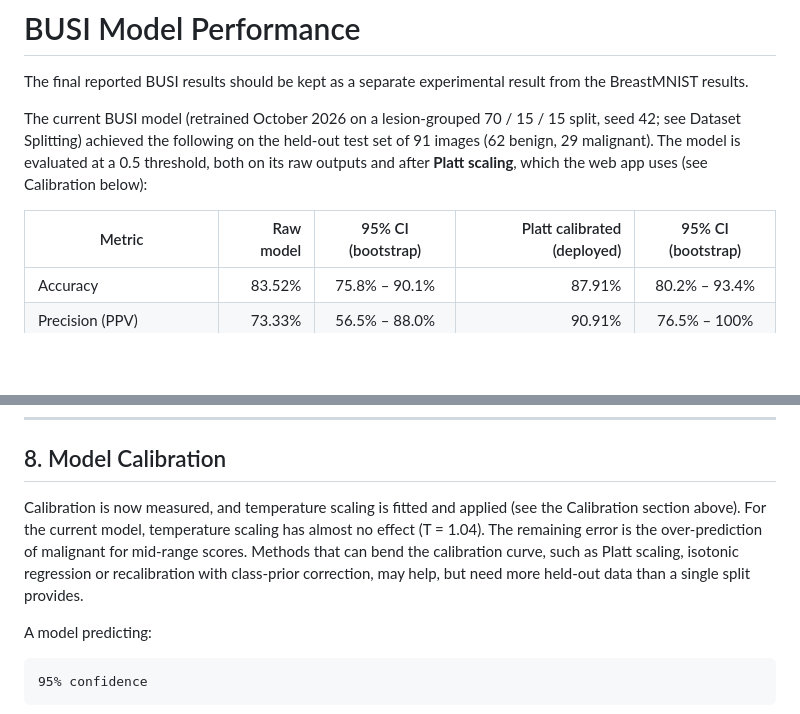
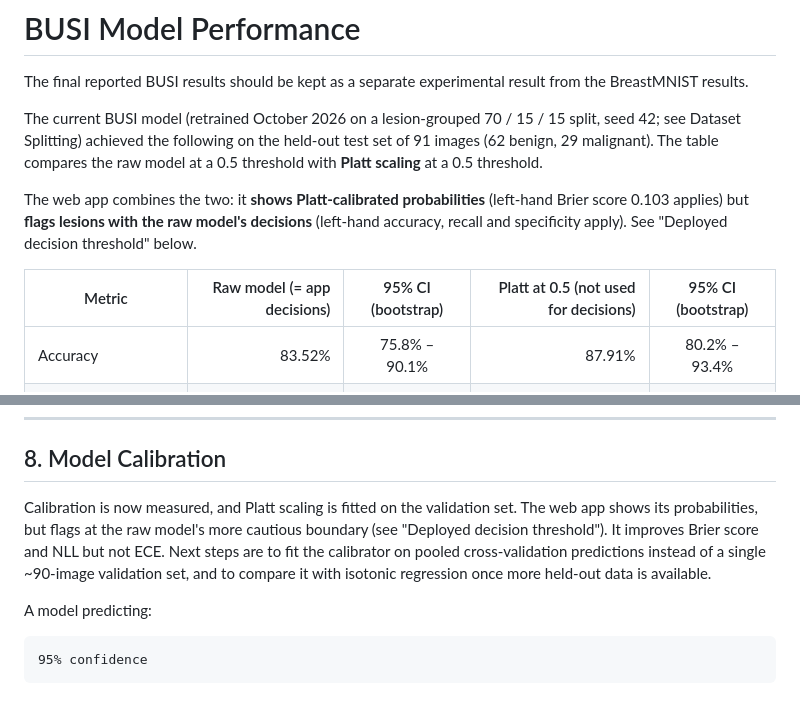
Before and after one commit to DunatosCharles/MedVisionAI, a Markdown page: README.md, 2 parts joined by grey strips. GitHub-like rendering; blank space fills up the shorter version.

```diff
--- a/README.md
+++ b/README.md
@@ -555,9 +555,11 @@ The F1 score is particularly important because the dataset contains class imbala
 
 The final reported BUSI results should be kept as a separate experimental result from the BreastMNIST results.
 
-The current BUSI model (retrained October 2026 on a lesion-grouped 70 / 15 / 15 split, seed 42; see Dataset Splitting) achieved the following on the held-out test set of 91 images (62 benign, 29 malignant). The model is evaluated at a 0.5 threshold, both on its raw outputs and after **Platt scaling**, which the web app uses (see Calibration below):
+The current BUSI model (retrained October 2026 on a lesion-grouped 70 / 15 / 15 split, seed 42; see Dataset Splitting) achieved the following on the held-out test set of 91 images (62 benign, 29 malignant). The table compares the raw model at a 0.5 threshold with **Platt scaling** at a 0.5 threshold.
 
-| Metric                       | Raw model | 95% CI (bootstrap) | Platt calibrated (deployed) | 95% CI (bootstrap) |
+The web app combines the two: it **shows Platt-calibrated probabilities** (left-hand Brier score 0.103 applies) but **flags lesions with the raw model's decisions** (left-hand accuracy, recall and specificity apply). See "Deployed decision threshold" below.
+
+| Metric                       | Raw model (= app decisions) | 95% CI (bootstrap) | Platt at 0.5 (not used for decisions) | 95% CI (bootstrap) |
 | ---------------------------- | --------: | :----------------: | --------------------------: | :----------------: |
 | Accuracy                     |    83.52% |   75.8% – 90.1%    |                      87.91% |   80.2% – 93.4%    |
 | Precision (PPV)              |    73.33% |   56.5% – 88.0%    |                      90.91% |   76.5% – 100%     |
@@ -1188,7 +1211,7 @@ This would provide a better estimate of generalization to unseen data distributi
 
 ## 8. Model Calibration
 
-Calibration is now measured, and temperature scaling is fitted and applied (see the Calibration section above). For the current model, temperature scaling has almost no effect (T = 1.04). The remaining error is the over-prediction of malignant for mid-range scores. Methods that can bend the calibration curve, such as Platt scaling, isotonic regression or recalibration with class-prior correction, may help, but need more held-out data than a single split provides.
+Calibration is now measured, and Platt scaling is fitted on the validation set. The web app shows its probabilities, but flags at the raw model's more cautious boundary (see "Deployed decision threshold"). It improves Brier score and NLL but not ECE. Next steps are to fit the calibrator on pooled cross-validation predictions instead of a single ~90-image validation set, and to compare it with isotonic regression once more held-out data is available.
 
 A model predicting:
 
```
Also changed, not shown: other parts of README.md (+30 -9 lines), results/busi/confusion_matrix.png, 5 other files.
